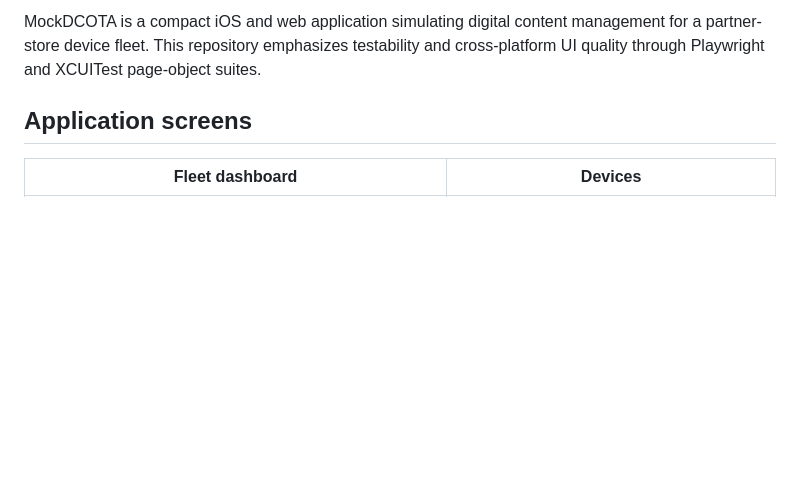
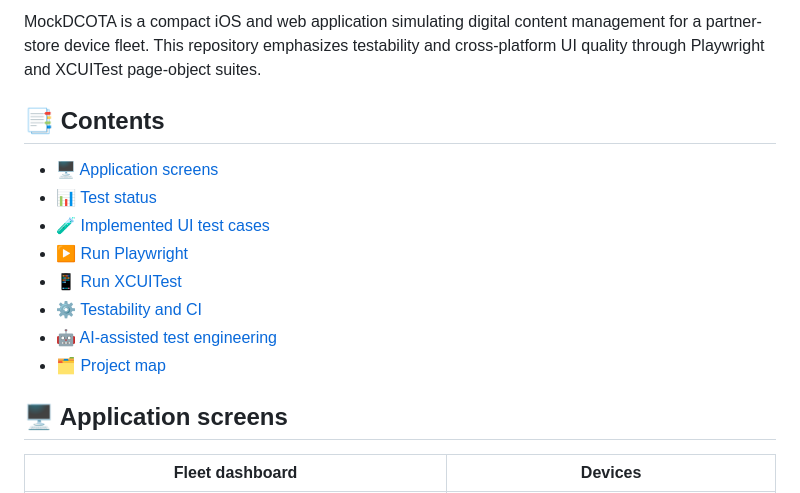
Before and after one commit to GB-A/MockDCOTA, a Markdown page: README.md, the part around one of its changes. Rendered like a GitHub page; blank space fills up the shorter version.

Commit message:
updated readme file for test status and structure

```diff
--- a/README.md
+++ b/README.md
@@ -4,7 +4,18 @@
 
 MockDCOTA is a compact iOS and web application simulating digital content management for a partner-store device fleet. This repository emphasizes testability and cross-platform UI quality through Playwright and XCUITest page-object suites.
 
-## Application screens
+## 📑 Contents
+
+- [🖥️ Application screens](#application-screens)
+- [📊 Test status](#test-status)
+- [🧪 Implemented UI test cases](#implemented-ui-test-cases)
+- [▶️ Run Playwright](#run-playwright)
+- [📱 Run XCUITest](#run-xcuitest)
+- [⚙️ Testability and CI](#testability-and-ci)
+- [🤖 AI-assisted test engineering](#ai-assisted-test-engineering)
+- [🗂️ Project map](#project-map)
+
+## 🖥️ Application screens
 
 | Fleet dashboard | Devices |
 |---|---|
```
Also changed, not shown: other parts of README.md (+7 -7 lines).
